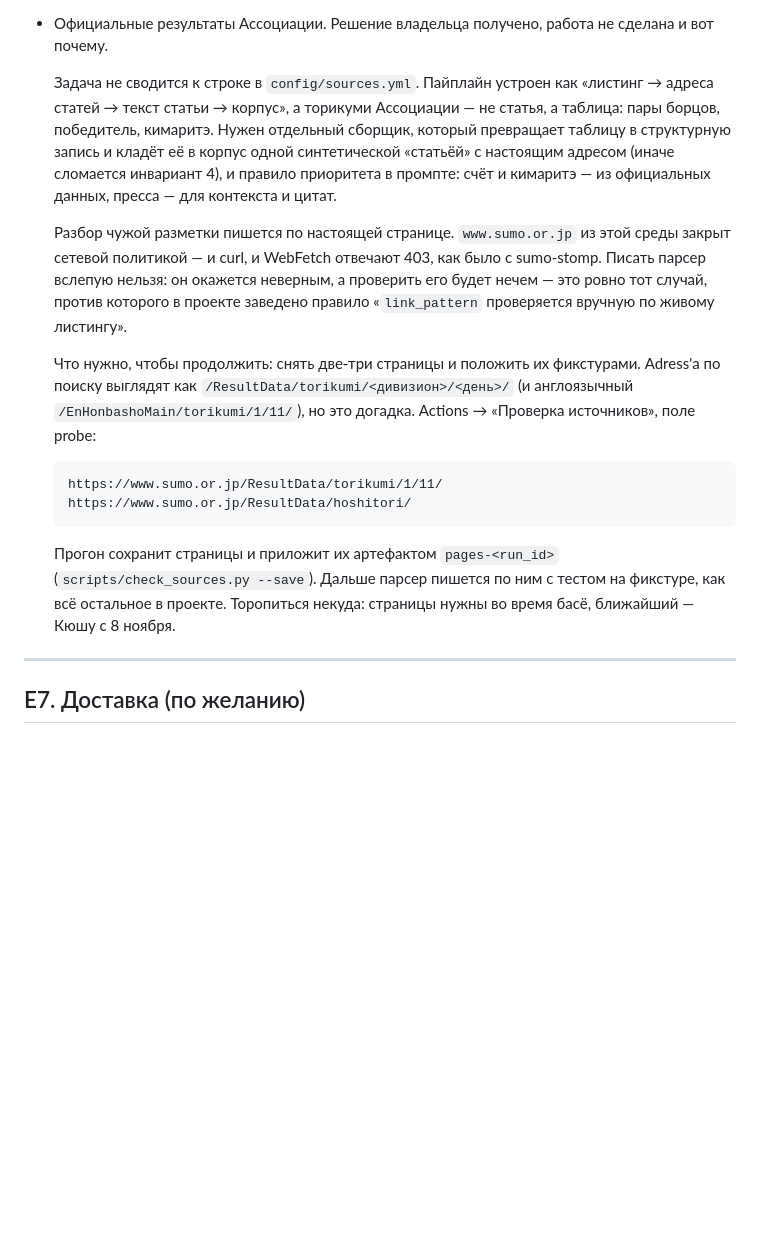
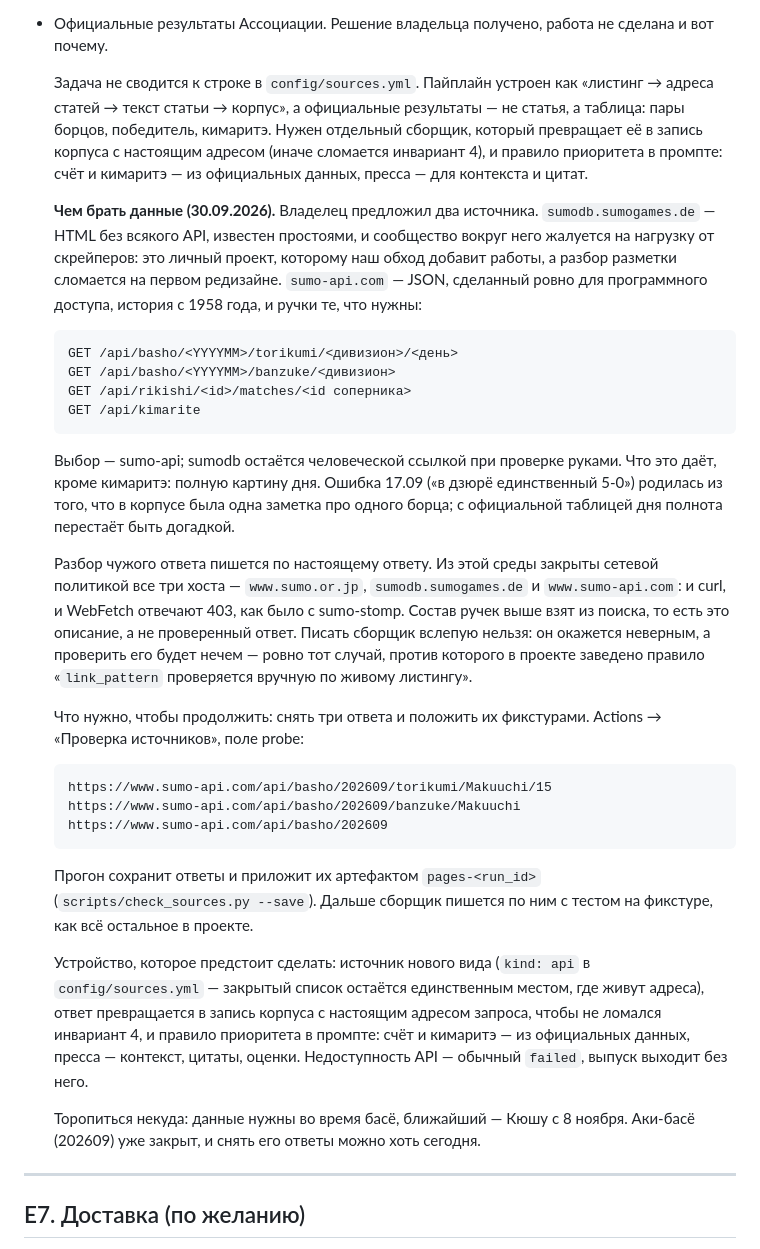
Before and after one commit to daoschnau/sumo-digest, a Markdown page: ROADMAP.md, the part around the change. Drawn GitHub-style; blank space fills up the shorter version.

Commit message:
Pick sumo-api over sumodb for the official results
Владелец предложил два источника. sumodb.sumogames.de — HTML без API, известен
простоями, и сообщество вокруг него жалуется на нагрузку от скрейперов: это
личный проект, которому наш обход добавит работы, а разбор разметки сломается
на первом редизайне. sumo-api.com — JSON, сделанный для программного доступа,
история с 1958 года, и ручки ровно те, что нужны: торикуми по дню и дивизиону,
бандзуке, личные встречи, кимаритэ.

Выбран sumo-api; sumodb остаётся человеческой ссылкой при проверке руками.
Кроме кимаритэ это даёт полную картину дня: ошибка 17.09 «в дзюрё единственный
5-0» родилась из того, что в корпусе была одна заметка про одного борца,
а с официальной таблицей полнота перестаёт быть догадкой.

Состав ручек взят из поиска: из этой среды закрыты все три хоста — sumo.or.jp,
sumodb и sumo-api. В ROADMAP записаны три адреса, ответы которых нужно снять
прогоном «Проверка источников», и устройство сборщика: источник вида api,
запись корпуса с адресом запроса ради инварианта 4, правило приоритета
в промпте, недоступность API как обычный failed.

Co-Authored-By: Claude Opus 5 <noreply@anthropic.com>
Claude-Session: https://claude.ai/code/session_01GKro9z8onB5rAKRPN4nJ8v

```diff
--- a/ROADMAP.md
+++ b/ROADMAP.md
@@ -341,31 +341,57 @@ Hochi и Nikkan Sports взяли по четыре. Отчёт о дне отд
   не сделана и вот почему.
 
   Задача не сводится к строке в `config/sources.yml`. Пайплайн устроен как
-  «листинг → адреса статей → текст статьи → корпус», а торикуми Ассоциации —
+  «листинг → адреса статей → текст статьи → корпус», а официальные результаты —
   не статья, а таблица: пары борцов, победитель, кимаритэ. Нужен отдельный
-  сборщик, который превращает таблицу в структурную запись и кладёт её в корпус
-  одной синтетической «статьёй» с настоящим адресом (иначе сломается инвариант
-  4), и правило приоритета в промпте: счёт и кимаритэ — из официальных данных,
-  пресса — для контекста и цитат.
+  сборщик, который превращает её в запись корпуса с настоящим адресом (иначе
+  сломается инвариант 4), и правило приоритета в промпте: счёт и кимаритэ —
+  из официальных данных, пресса — для контекста и цитат.
 
-  Разбор чужой разметки пишется по настоящей странице. `www.sumo.or.jp`
-  из этой среды закрыт сетевой политикой — и curl, и WebFetch отвечают 403,
-  как было с sumo-stomp. Писать парсер вслепую нельзя: он окажется неверным,
-  а проверить его будет нечем — это ровно тот случай, против которого в проекте
-  заведено правило «`link_pattern` проверяется вручную по живому листингу».
+  **Чем брать данные (30.09.2026).** Владелец предложил два источника.
+  `sumodb.sumogames.de` — HTML без всякого API, известен простоями, и сообщество
+  вокруг него жалуется на нагрузку от скрейперов: это личный проект, которому
+  наш обход добавит работы, а разбор разметки сломается на первом редизайне.
+  `sumo-api.com` — JSON, сделанный ровно для программного доступа, история
+  с 1958 года, и ручки те, что нужны:
 
-  Что нужно, чтобы продолжить: снять две-три страницы и положить их фикстурами.
-  Adress'а по поиску выглядят как `/ResultData/torikumi/<дивизион>/<день>/`
-  (и англоязычный `/EnHonbashoMain/torikumi/1/11/`), но это догадка.
+      GET /api/basho/<YYYYMM>/torikumi/<дивизион>/<день>
+      GET /api/basho/<YYYYMM>/banzuke/<дивизион>
+      GET /api/rikishi/<id>/matches/<id соперника>
+      GET /api/kimarite
+
+  Выбор — sumo-api; sumodb остаётся человеческой ссылкой при проверке руками.
+  Что это даёт, кроме кимаритэ: полную картину дня. Ошибка 17.09 («в дзюрё
+  единственный 5-0») родилась из того, что в корпусе была одна заметка про
+  одного борца; с официальной таблицей дня полнота перестаёт быть догадкой.
+
+  Разбор чужого ответа пишется по настоящему ответу. Из этой среды закрыты
+  сетевой политикой все три хоста — `www.sumo.or.jp`, `sumodb.sumogames.de`
+  и `www.sumo-api.com`: и curl, и WebFetch отвечают 403, как было с sumo-stomp.
+  Состав ручек выше взят из поиска, то есть это описание, а не проверенный
+  ответ. Писать сборщик вслепую нельзя: он окажется неверным, а проверить его
+  будет нечем — ровно тот случай, против которого в проекте заведено правило
+  «`link_pattern` проверяется вручную по живому листингу».
+
+  Что нужно, чтобы продолжить: снять три ответа и положить их фикстурами.
   Actions → «Проверка источников», поле probe:
 
-      https://www.sumo.or.jp/ResultData/torikumi/1/11/
-      https://www.sumo.or.jp/ResultData/hoshitori/
+      https://www.sumo-api.com/api/basho/202609/torikumi/Makuuchi/15
+      https://www.sumo-api.com/api/basho/202609/banzuke/Makuuchi
+      https://www.sumo-api.com/api/basho/202609
 
-  Прогон сохранит страницы и приложит их артефактом `pages-<run_id>`
-  (`scripts/check_sources.py --save`). Дальше парсер пишется по ним с тестом
-  на фикстуре, как всё остальное в проекте. Торопиться некуда: страницы нужны
-  во время басё, ближайший — Кюшу с 8 ноября.
+  Прогон сохранит ответы и приложит их артефактом `pages-<run_id>`
+  (`scripts/check_sources.py --save`). Дальше сборщик пишется по ним с тестом
+  на фикстуре, как всё остальное в проекте.
+
+  Устройство, которое предстоит сделать: источник нового вида (`kind: api`
+  в `config/sources.yml` — закрытый список остаётся единственным местом, где
+  живут адреса), ответ превращается в запись корпуса с настоящим адресом
+  запроса, чтобы не ломался инвариант 4, и правило приоритета в промпте:
+  счёт и кимаритэ — из официальных данных, пресса — контекст, цитаты, оценки.
+  Недоступность API — обычный `failed`, выпуск выходит без него.
+
+  Торопиться некуда: данные нужны во время басё, ближайший — Кюшу с 8 ноября.
+  Аки-басё (202609) уже закрыт, и снять его ответы можно хоть сегодня.
 
 ---
 
```
